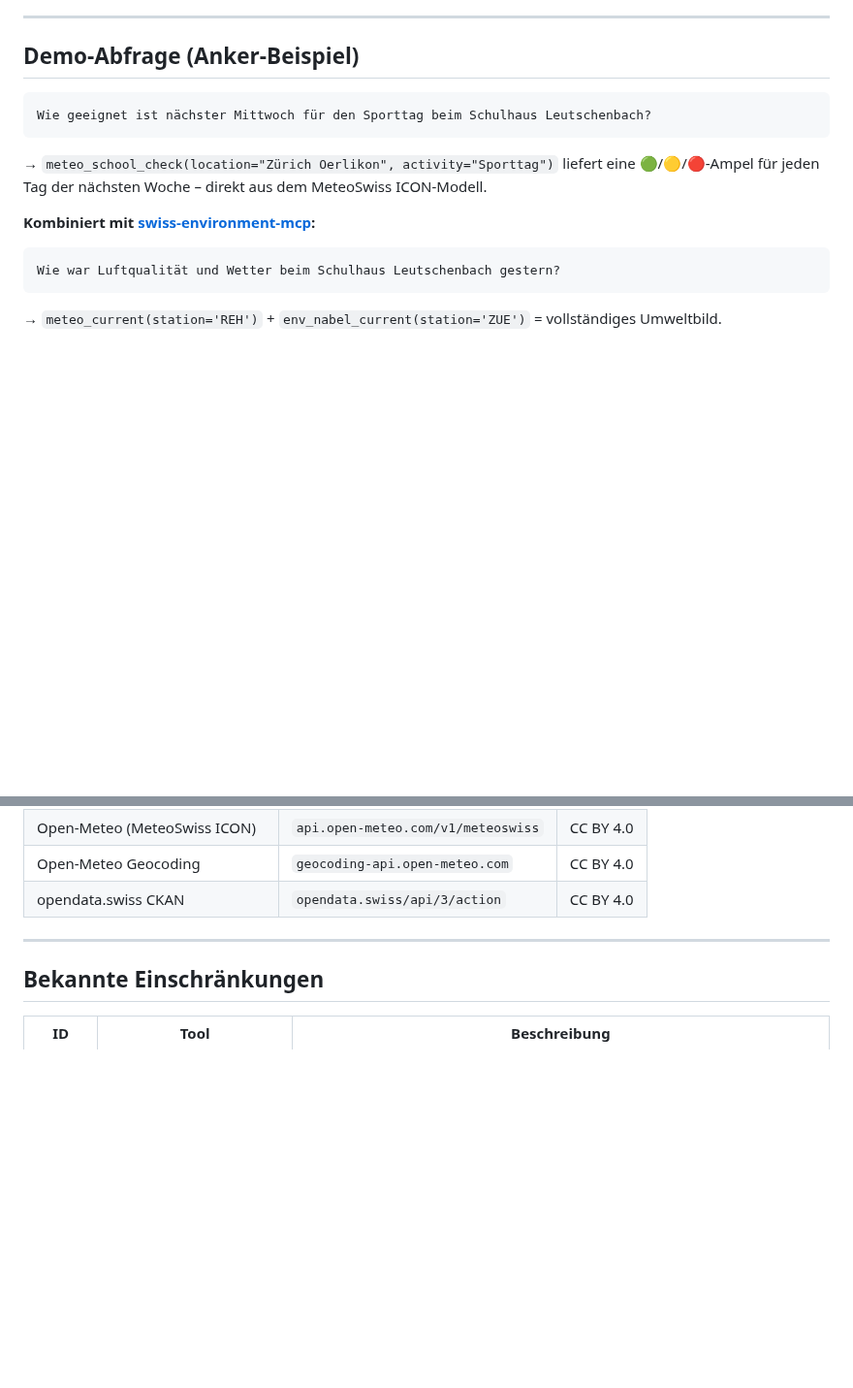
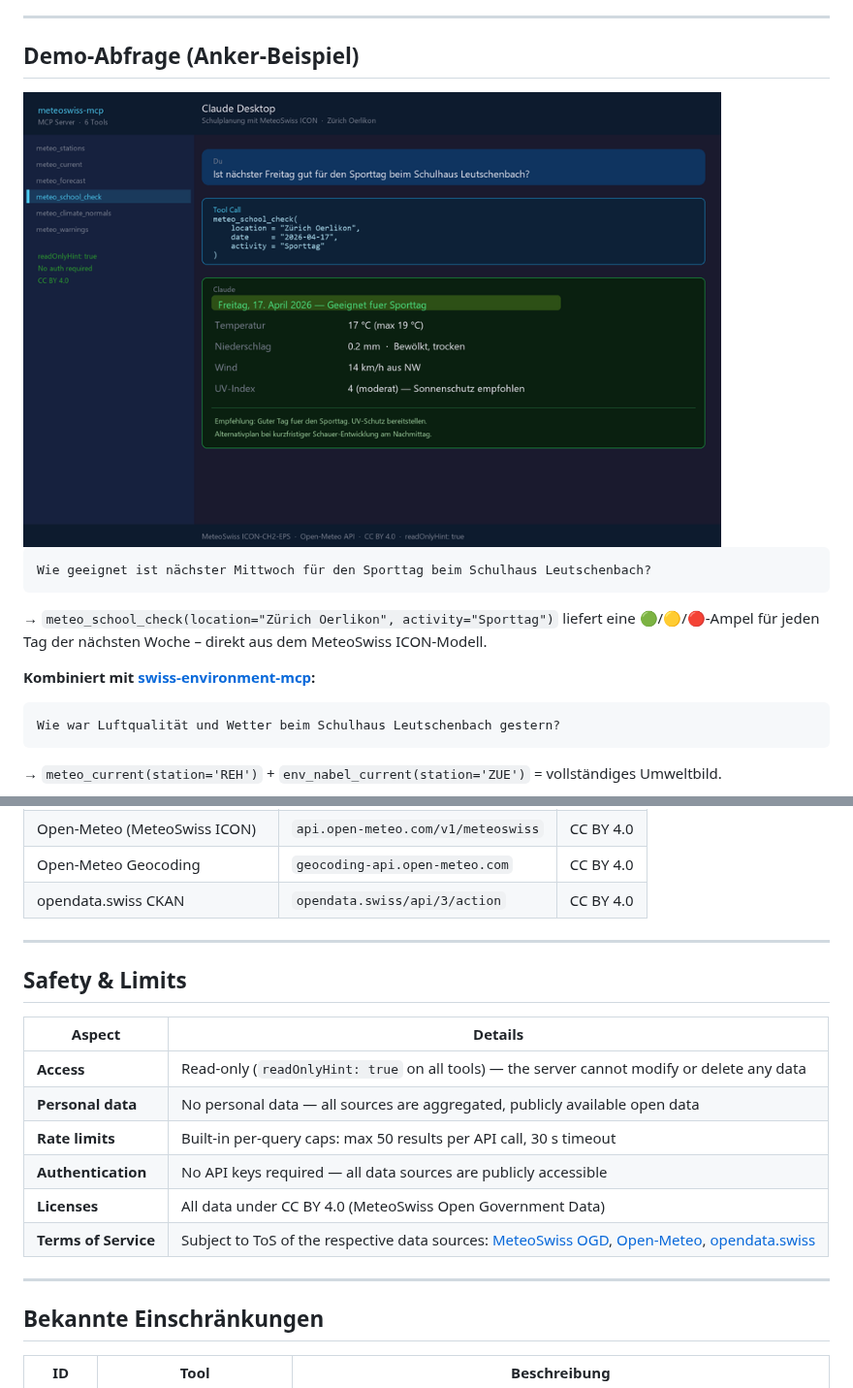
Before and after one commit to malkreide/meteoswiss-mcp, a Markdown page: README.md, 2 parts joined by grey strips. Shown at 97% size. GitHub-like rendering; pictures changed too: assets/demo.png (added); blank space fills up the shorter version.

````diff
--- a/README.md
+++ b/README.md
@@ -13,6 +13,8 @@ Verbindet KI-Modelle mit dem SwissMetNet-Messnetz (160+ Stationen, 10-Minuten-In
 ---
 
 ## Demo-Abfrage (Anker-Beispiel)
+
+<img src="assets/demo.png" width="720" alt="Demo: Claude fragt nach Sporttag-Eignung → meteo_school_check Tool Call → strukturierte Wetterampel-Antwort">
 
 ```
 Wie geeignet ist nächster Mittwoch für den Sporttag beim Schulhaus Leutschenbach?
@@ -151,6 +153,19 @@ meteoswiss-mcp (FastMCP)
 
 ---
 
+## Safety & Limits
+
+| Aspect | Details |
+|--------|---------|
+| **Access** | Read-only (`readOnlyHint: true` on all tools) — the server cannot modify or delete any data |
+| **Personal data** | No personal data — all sources are aggregated, publicly available open data |
+| **Rate limits** | Built-in per-query caps: max 50 results per API call, 30 s timeout |
+| **Authentication** | No API keys required — all data sources are publicly accessible |
+| **Licenses** | All data under CC BY 4.0 (MeteoSwiss Open Government Data) |
+| **Terms of Service** | Subject to ToS of the respective data sources: [MeteoSwiss OGD](https://www.meteoswiss.admin.ch/services-and-publications/service/open-government-data.html), [Open-Meteo](https://open-meteo.com/en/terms), [opendata.swiss](https://opendata.swiss/de/terms-of-use) |
+
+---
+
 ## Bekannte Einschränkungen
 
 | ID | Tool | Beschreibung |
````
Also changed, not shown: README.de.md (+15 -0 lines).
